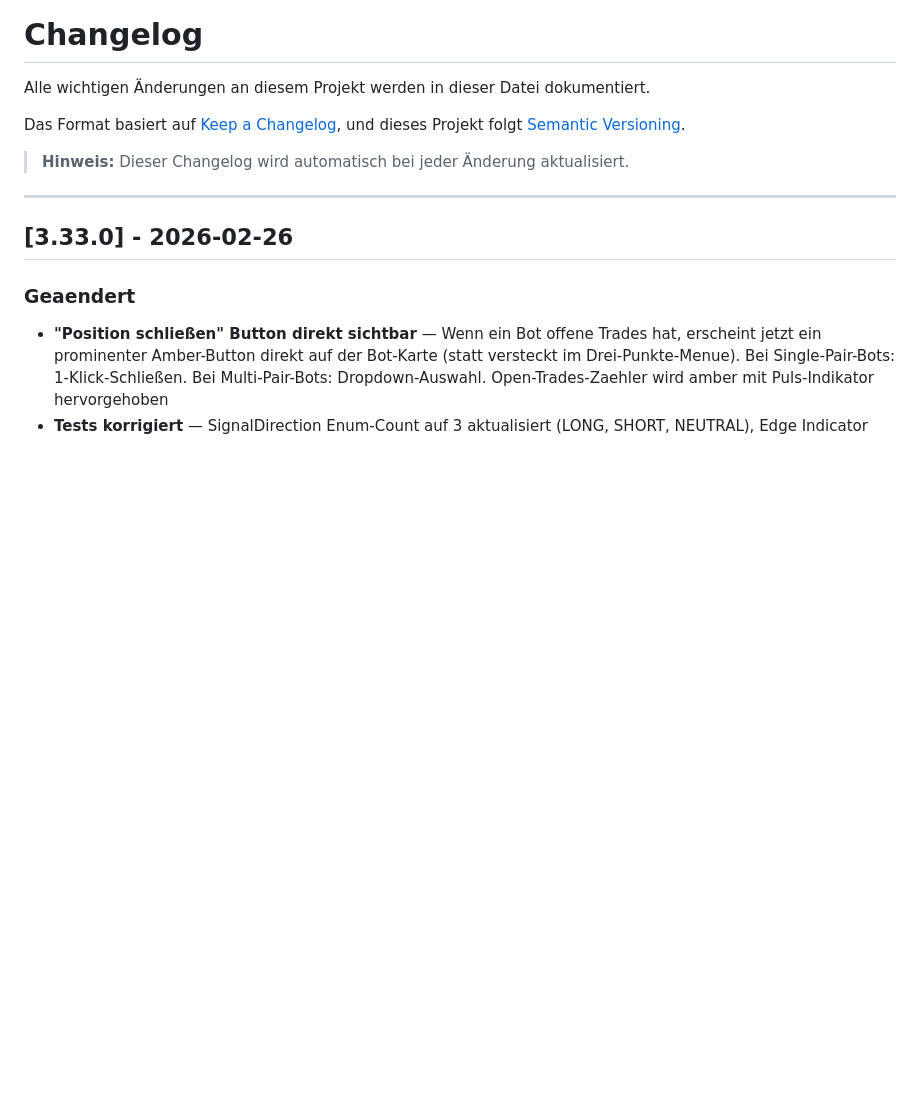
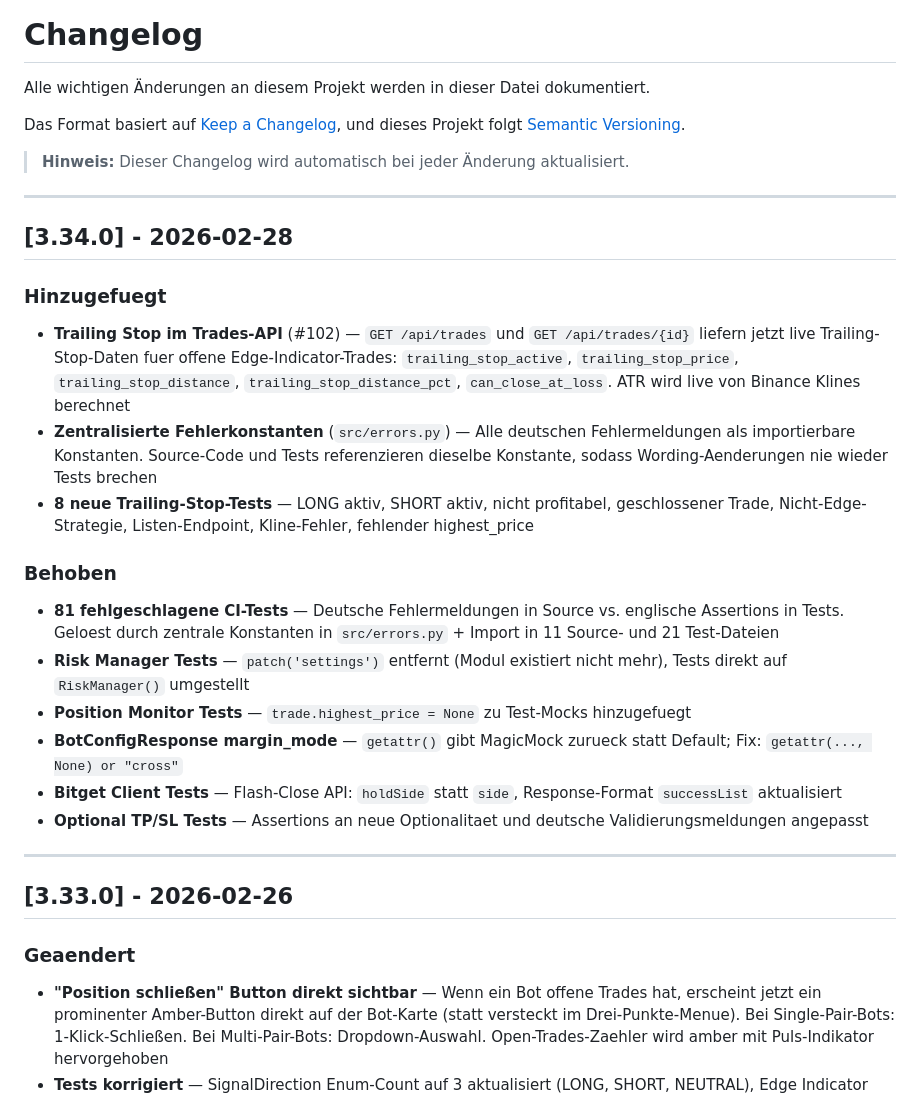
Before and after one commit to EzR3aL/Trading-Bot, a Markdown page: CHANGELOG.md, the part around the change. Drawn GitHub-style; blank space fills up the shorter version.

Commit message:
docs: update changelog with v3.34.0

```diff
--- a/CHANGELOG.md
+++ b/CHANGELOG.md
@@ -6,6 +6,23 @@ Das Format basiert auf [Keep a Changelog](https://keepachangelog.com/de/1.0.0/),
 und dieses Projekt folgt [Semantic Versioning](https://semver.org/lang/de/).
 
 > **Hinweis:** Dieser Changelog wird automatisch bei jeder Änderung aktualisiert.
+
+---
+
+## [3.34.0] - 2026-02-28
+
+### Hinzugefuegt
+- **Trailing Stop im Trades-API** (#102) — `GET /api/trades` und `GET /api/trades/{id}` liefern jetzt live Trailing-Stop-Daten fuer offene Edge-Indicator-Trades: `trailing_stop_active`, `trailing_stop_price`, `trailing_stop_distance`, `trailing_stop_distance_pct`, `can_close_at_loss`. ATR wird live von Binance Klines berechnet
+- **Zentralisierte Fehlerkonstanten** (`src/errors.py`) — Alle deutschen Fehlermeldungen als importierbare Konstanten. Source-Code und Tests referenzieren dieselbe Konstante, sodass Wording-Aenderungen nie wieder Tests brechen
+- **8 neue Trailing-Stop-Tests** — LONG aktiv, SHORT aktiv, nicht profitabel, geschlossener Trade, Nicht-Edge-Strategie, Listen-Endpoint, Kline-Fehler, fehlender highest_price
+
+### Behoben
+- **81 fehlgeschlagene CI-Tests** — Deutsche Fehlermeldungen in Source vs. englische Assertions in Tests. Geloest durch zentrale Konstanten in `src/errors.py` + Import in 11 Source- und 21 Test-Dateien
+- **Risk Manager Tests** — `patch('settings')` entfernt (Modul existiert nicht mehr), Tests direkt auf `RiskManager()` umgestellt
+- **Position Monitor Tests** — `trade.highest_price = None` zu Test-Mocks hinzugefuegt
+- **BotConfigResponse margin_mode** — `getattr()` gibt MagicMock zurueck statt Default; Fix: `getattr(..., None) or "cross"`
+- **Bitget Client Tests** — Flash-Close API: `holdSide` statt `side`, Response-Format `successList` aktualisiert
+- **Optional TP/SL Tests** — Assertions an neue Optionalitaet und deutsche Validierungsmeldungen angepasst
 
 ---
 
```
